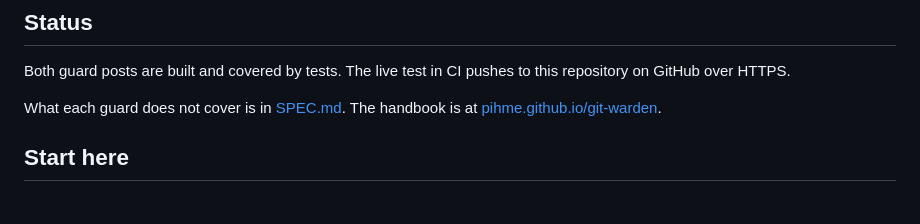
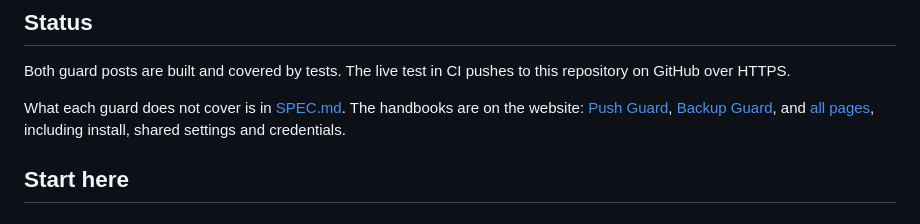
Before and after one commit to pihme/git-warden, a Markdown page: README.md, the part around the change. Drawn GitHub-style.

Commit message:
docs: link the README to the handbooks on the website (#44)

```diff
--- a/README.md
+++ b/README.md
@@ -25,7 +25,7 @@ Part of [Hobelbank](https://pihme.github.io/hobelbank/), a set of projects on bu
 
 Both guard posts are built and covered by tests. The live test in CI pushes to this repository on GitHub over HTTPS.
 
-What each guard does not cover is in [SPEC.md](SPEC.md#coverage-by-git-warden). The handbook is at [pihme.github.io/git-warden](https://pihme.github.io/git-warden/).
+What each guard does not cover is in [SPEC.md](SPEC.md#coverage-by-git-warden). The handbooks are on the website: [Push Guard](https://pihme.github.io/git-warden/handbook/push-guard/), [Backup Guard](https://pihme.github.io/git-warden/handbook/backup-guard/), and [all pages](https://pihme.github.io/git-warden/handbook/), including install, shared settings and credentials.
 
 ## Start here
 
```
